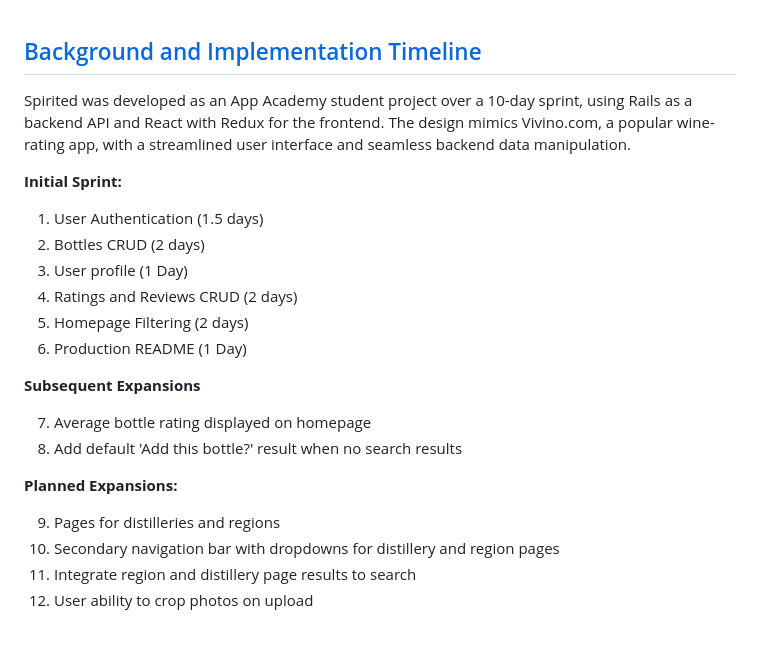
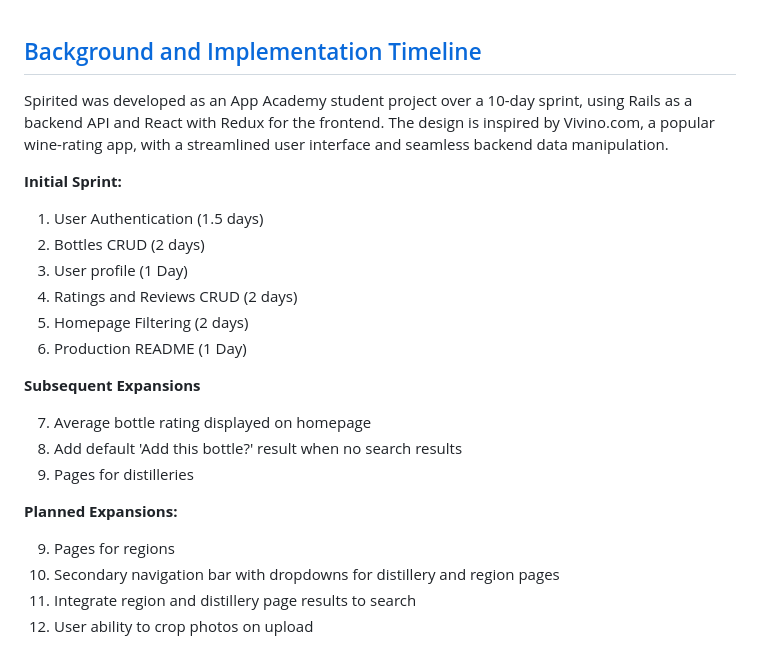
Before and after one commit to jjmwhite/SpiritedApp, a Markdown page: README.md, the part around one of its changes. Drawn GitHub-style.

```diff
--- a/README.md
+++ b/README.md
@@ -62,7 +113,7 @@ Registered users can also also add a review alongside 1- to 5-star rating.  User
   Background and Implementation Timeline
 </a></h2>
 
-Spirited was developed as an App Academy student project over a 10-day sprint, using Rails as a backend API and React with Redux for the frontend. The design mimics Vivino.com, a popular wine-rating app, with a streamlined user interface and seamless backend data manipulation.
+Spirited was developed as an App Academy student project over a 10-day sprint, using Rails as a backend API and React with Redux for the frontend. The design is inspired by Vivino.com, a popular wine-rating app, with a streamlined user interface and seamless backend data manipulation.
 
 **Initial Sprint:**
 
@@ -77,10 +128,11 @@ Spirited was developed as an App Academy student project over a 10-day sprint, u
 
 7. Average bottle rating displayed on homepage
 8. Add default 'Add this bottle?' result when no search results
+9. Pages for distilleries
 
 **Planned Expansions:**
 
-9. Pages for distilleries and regions
+9. Pages for regions
 10. Secondary navigation bar with dropdowns for distillery and region pages
 11. Integrate region and distillery page results to search
 12. User ability to crop photos on upload
```
Also changed, not shown: other parts of README.md (+84 -33 lines), app/assets/images/search_preview.png (added), 3 other files.
